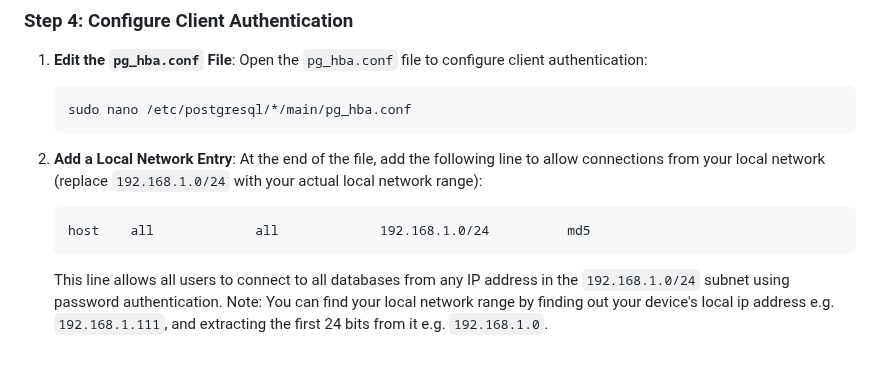
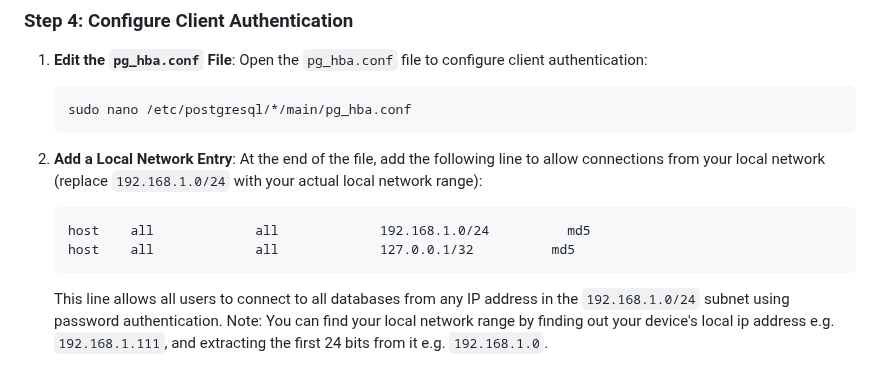
Before and after one commit to MaduraSkye/CS437-Final-Project, a Markdown page: setup.md, the part around the change. Drawn GitHub-style.

````diff
--- a/setup.md
+++ b/setup.md
@@ -67,6 +67,7 @@ sudo apt upgrade -y
 
    ```plaintext
    host    all             all             192.168.1.0/24          md5
+   host    all             all             127.0.0.1/32          md5
    ```
 
    This line allows all users to connect to all databases from any IP address in the `192.168.1.0/24` subnet using password authentication.
````
Also changed, not shown: README.md (added, +82 -0 lines).
